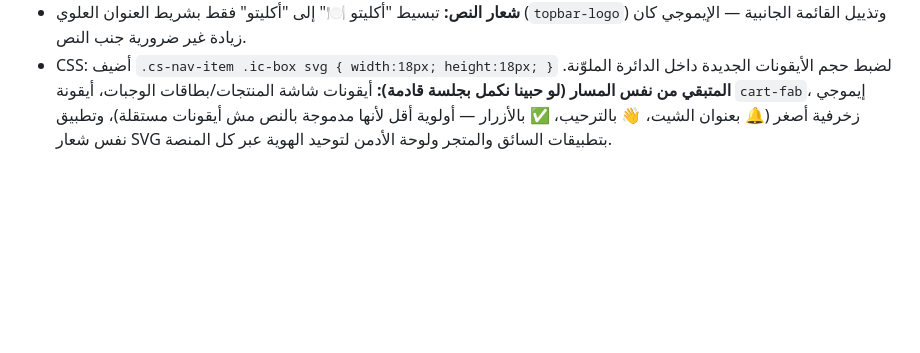
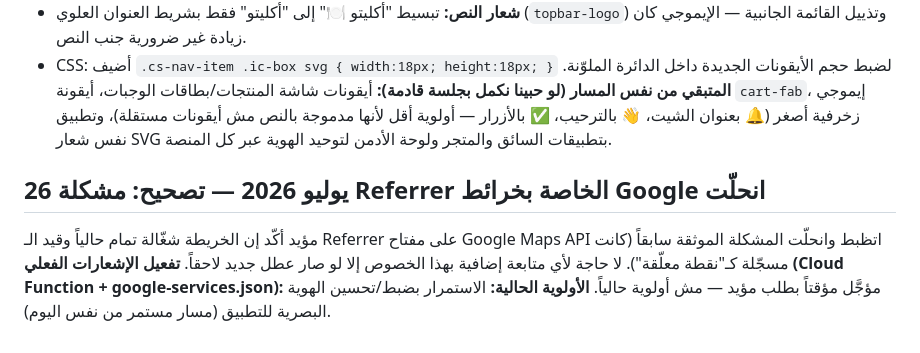
Before and after one commit to moayyad44/akalito, a Markdown page: context.md, the part around the change. Drawn GitHub-style; blank space fills up the shorter version.

Commit message:
تصحيح: مشكلة الخرائط انحلت، تأجيل الإشعارات

```diff
--- a/context.md
+++ b/context.md
@@ -667,3 +667,8 @@
 - **شعار النص:** تبسيط "أكليتو 🍽️" إلى "أكليتو" فقط بشريط العنوان العلوي (`topbar-logo`) وتذييل القائمة الجانبية — الإيموجي كان زيادة غير ضرورية جنب النص.
 - CSS: أضيف `.cs-nav-item .ic-box svg { width:18px; height:18px; }` لضبط حجم الأيقونات الجديدة داخل الدائرة الملوّنة.
 **المتبقي من نفس المسار (لو حبينا نكمل بجلسة قادمة):** أيقونات شاشة المنتجات/بطاقات الوجبات، أيقونة `cart-fab`، إيموجي زخرفية أصغر (🔔 بعنوان الشيت، 👋 بالترحيب، ✅ بالأزرار — أولوية أقل لأنها مدموجة بالنص مش أيقونات مستقلة)، وتطبيق نفس شعار SVG بتطبيقات السائق والمتجر ولوحة الأدمن لتوحيد الهوية عبر كل المنصة.
+
+## 26 يوليو 2026 — تصحيح: مشكلة Referrer الخاصة بخرائط Google انحلّت
+مؤيد أكّد إن الخريطة شغّالة تمام حالياً وقيد الـ Referrer على مفتاح Google Maps API اتظبط وانحلّت المشكلة الموثقة سابقاً (كانت مسجّلة كـ"نقطة معلّقة"). لا حاجة لأي متابعة إضافية بهذا الخصوص إلا لو صار عطل جديد لاحقاً.
+**تفعيل الإشعارات الفعلي (Cloud Function + google-services.json):** مؤجَّل مؤقتاً بطلب مؤيد — مش أولوية حالياً.
+**الأولوية الحالية:** الاستمرار بضبط/تحسين الهوية البصرية للتطبيق (مسار مستمر من نفس اليوم).
```
